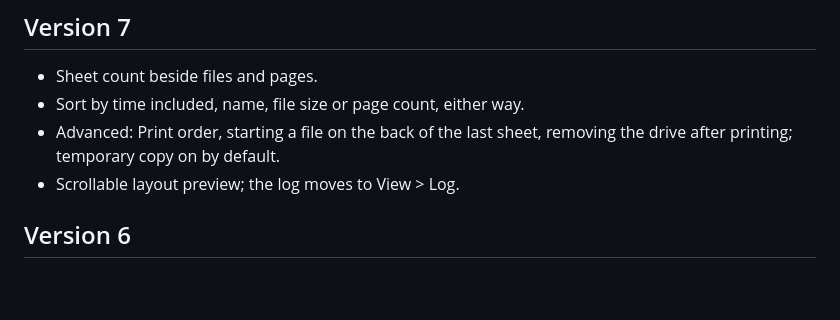
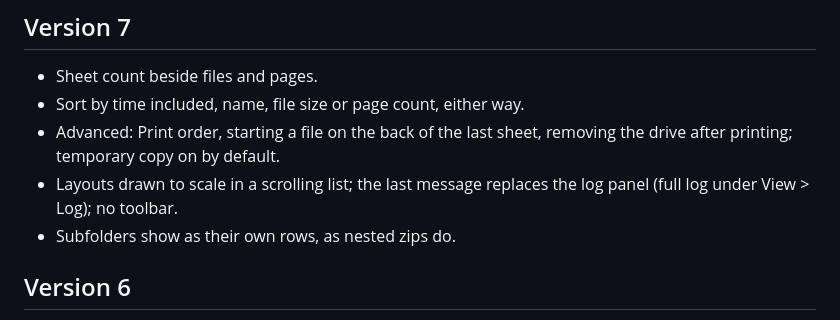
Before and after one commit to anubhab001/printtool, a Markdown page: CHANGELOG.md, the part around the change. Drawn GitHub-style; blank space fills up the shorter version.

Commit message:
Nested folders, one layout list

```diff
--- a/CHANGELOG.md
+++ b/CHANGELOG.md
@@ -4,7 +4,8 @@
 - Sheet count beside files and pages.
 - Sort by time included, name, file size or page count, either way.
 - Advanced: Print order, starting a file on the back of the last sheet, removing the drive after printing; temporary copy on by default.
-- Scrollable layout preview; the log moves to View > Log.
+- Layouts drawn to scale in a scrolling list; the last message replaces the log panel (full log under View > Log); no toolbar.
+- Subfolders show as their own rows, as nested zips do.
 
 ## Version 6
 - "Print this" and "Print all" under the queue, beside the counts; one "Print all".
```
Also changed, not shown: docs/printtool-screenshot.png, 2 other files.
